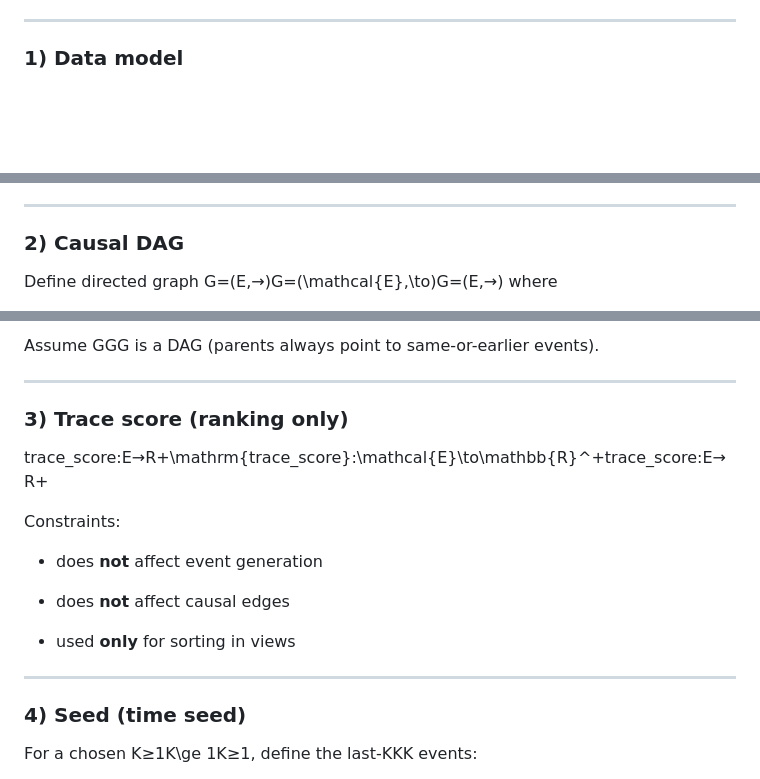
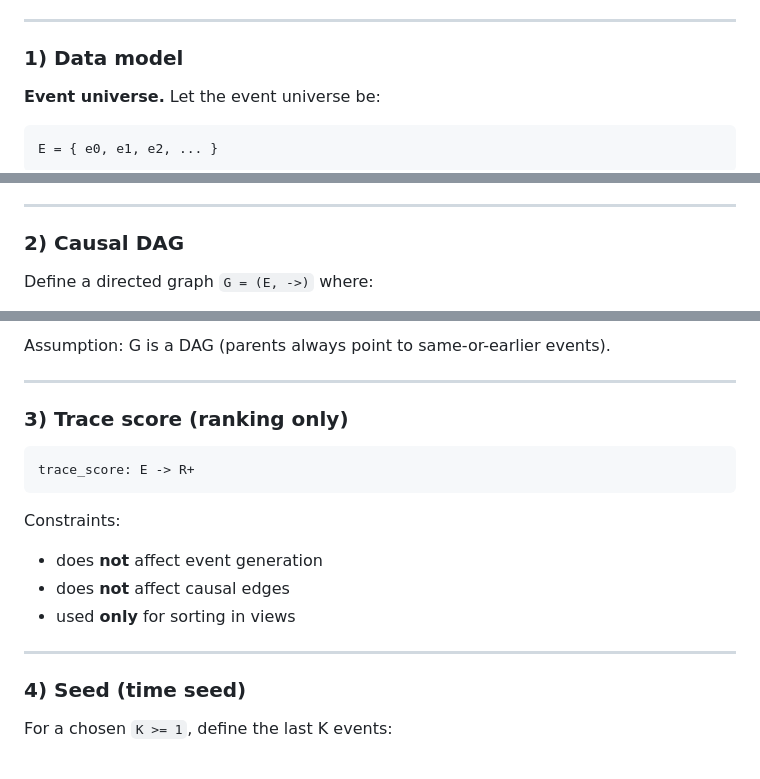
Before and after one commit to recdnd/spiral-core-series, a Markdown page: docs/SPEC_RECENT_A.md, 3 parts joined by grey strips. GitHub-like rendering; blank space fills up the shorter version.

````diff
--- a/docs/SPEC_RECENT_A.md
+++ b/docs/SPEC_RECENT_A.md
@@ -8,4 +8,11 @@
 
 ### 1) Data model
 
+**Event universe.**
+Let the event universe be:
+
+```text
+E = { e0, e1, e2, ... }
+```
+
 **Events.**
@@ -35,5 +49,5 @@
 
 ### 2) Causal DAG
 
-Define directed graph G=(E,→)G=(\mathcal{E},\to)G=(E,→) where
+Define a directed graph `G = (E, ->)` where:
 
@@ -41,24 +57,22 @@
 
-Assume GGG is a DAG (parents always point to same-or-earlier events).
+Assumption: G is a DAG (parents always point to same-or-earlier events).
 
 ---
 
 ### 3) Trace score (ranking only)
 
-trace_score:E→R+\mathrm{trace\_score}:\mathcal{E}\to\mathbb{R}^+trace_score:E→R+
+```text
+trace_score: E -> R+
+```
 
 Constraints:
-
 - does **not** affect event generation
-
 - does **not** affect causal edges
-
 - used **only** for sorting in views
-
 
 ---
 
 ### 4) Seed (time seed)
 
-For a chosen K≥1K\ge 1K≥1, define the last-KKK events:
+For a chosen `K >= 1`, define the last K events:
 
````
Also changed, not shown: other parts of docs/SPEC_RECENT_A.md (+84 -61 lines).
